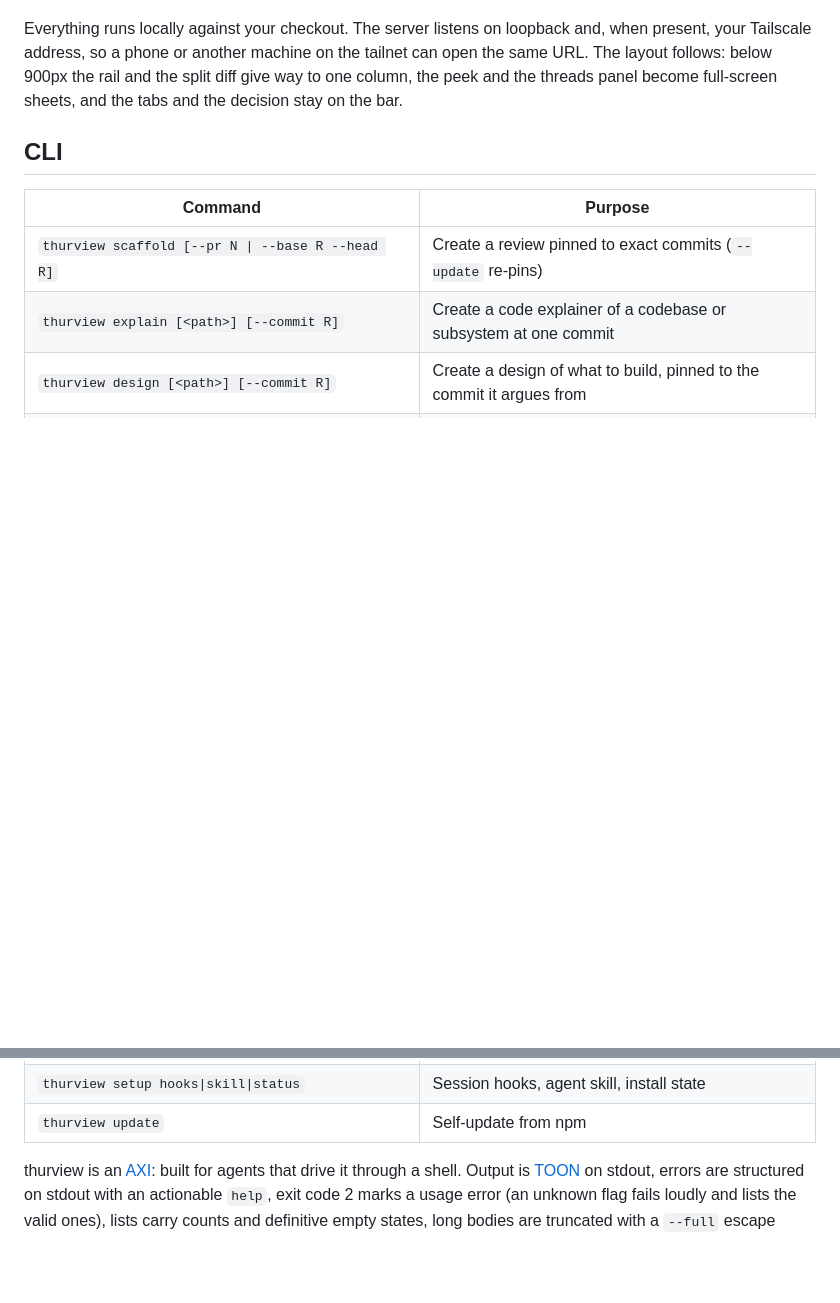
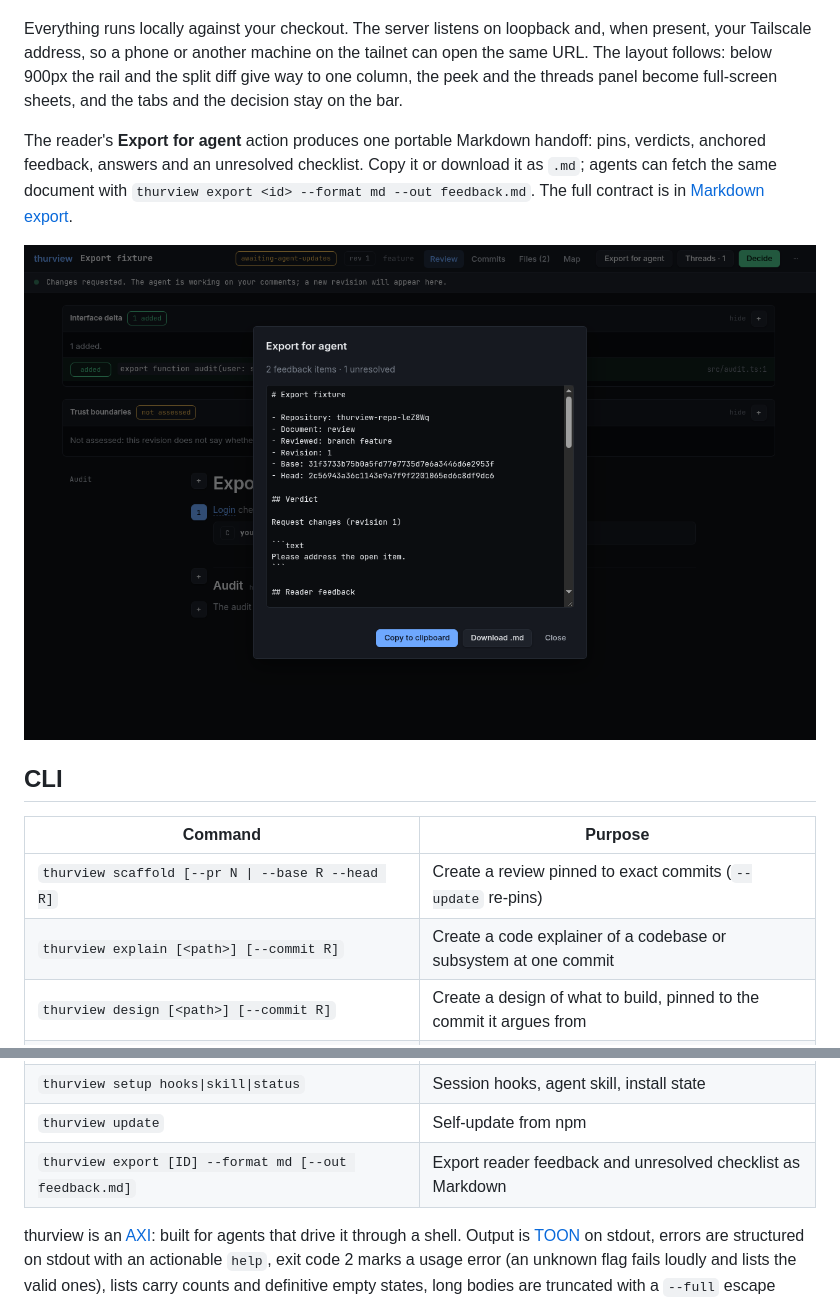
Before and after one commit to Thurbeen/thurview, a Markdown page: README.md, 2 parts joined by grey strips. Drawn GitHub-style; pictures changed too: media/review-export.png (added); blank space fills up the shorter version.

Commit message:
docs: document agent export and refresh reader demo

```diff
--- a/README.md
+++ b/README.md
@@ -282,6 +282,14 @@ the rail and the split diff give way to one column, the peek and the threads
 panel become full-screen sheets, and the tabs and the decision stay on the
 bar.
 
+The reader's **Export for agent** action produces one portable Markdown
+handoff: pins, verdicts, anchored feedback, answers and an unresolved checklist.
+Copy it or download it as `.md`; agents can fetch the same document with
+`thurview export <id> --format md --out feedback.md`. The full contract is in
+[Markdown export](skills/thurview/references/agent-export.md).
+
+![Export for agent dialog with Markdown preview, copy and download](./media/review-export.png)
+
 ## CLI
 
 | Command                                                 | Purpose                                                               |
@@ -301,6 +309,7 @@ bar.
 | `thurview serve` / `thurview stop`                      | Run the server in the foreground / stop the background one            |
 | `thurview setup hooks\|skill\|status`                   | Session hooks, agent skill, install state                             |
 | `thurview update`                                       | Self-update from npm                                                  |
+| `thurview export [ID] --format md [--out feedback.md]`                | Export reader feedback and unresolved checklist as Markdown           |
 
 thurview is an [AXI](https://axi.md): built for agents that drive it through a
 shell. Output is [TOON](https://toonformat.dev) on stdout, errors are
```
Also changed, not shown: 2 other files.
